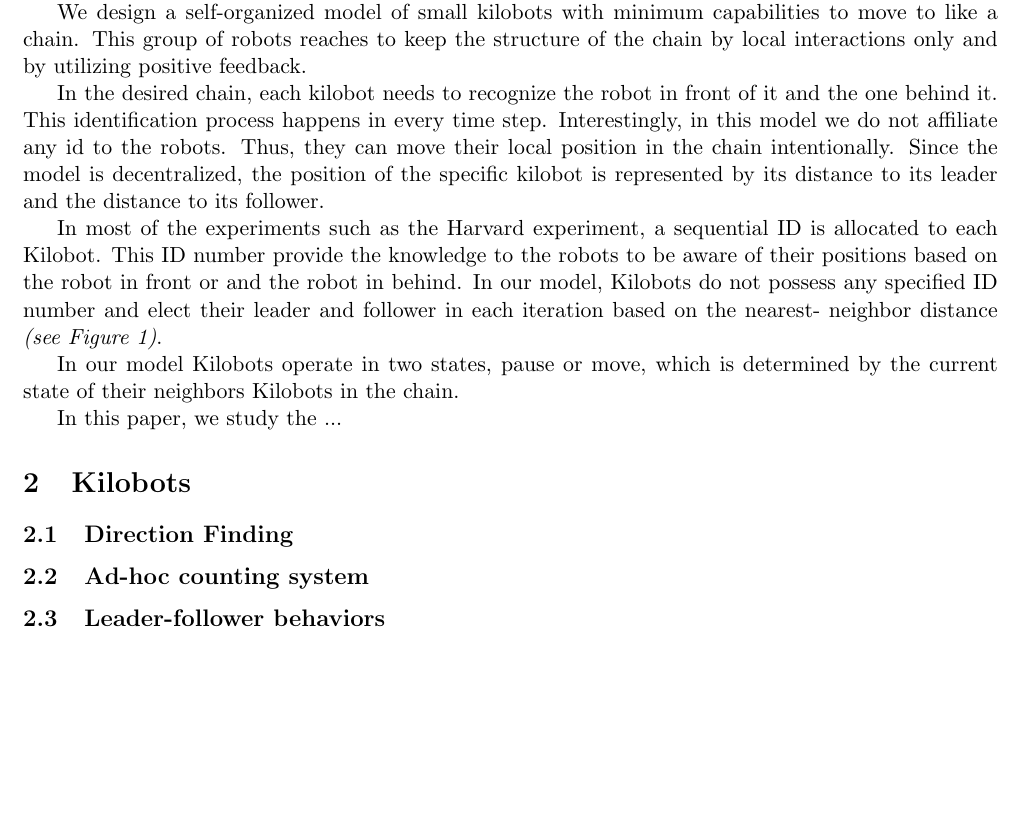
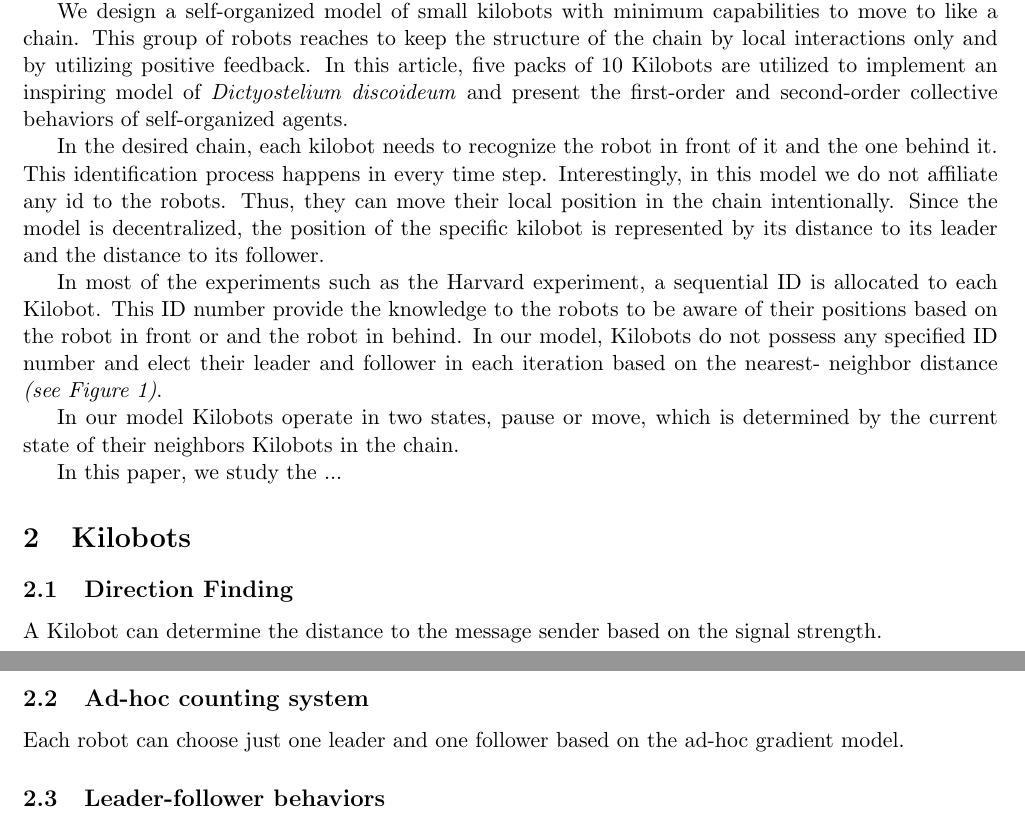
Before and after one commit to par-mo/Kilobot_Dictyostelium_Slug_Movement, a LaTeX paper (main.tex): part of page 1 of 4 before the commit and two parts of pages 1 and 2 of 4 after it, the two joined at a grey line, cut so that both start at the same text, the shorter picture padded with empty space. Compiled offline with pdfLaTeX.

Commit message:
Update: Section 2.1

```diff
--- a/main.tex
+++ b/main.tex
@@ -41,7 +41,7 @@ The idea of simulation of slug movement in \textit{Dictyostelium discoideum} wit
 
 Each slug is about $2-–4 mm$, and composed of up to $100k$ starved cells. It is capable of movement by producing a cellulose sheath around it. The slug attractants to light, heat, and humidity in a forward-only direction. Cyclic AMP and a substance called differentiation-inducing factor, help to form different cell types. In the aggregation phase of \textit{D. discoideum} cells differentiated into prestalk(pst) which is $20\%$ of the \textit{D.~discoideum} population and prespore(psp) which is $80\%$ of the cells population. The pst cells move to the anterior and psp cells move to the posterior end of the slug.
 
-We design a self-organized model of small kilobots with minimum capabilities to move to like a chain. This group of robots reaches to keep the structure of the chain by local interactions only and by utilizing positive feedback.
+We design a self-organized model of small kilobots with minimum capabilities to move to like a chain. This group of robots reaches to keep the structure of the chain by local interactions only and by utilizing positive feedback.   In this article, five packs of 10 Kilobots are utilized to implement an inspiring model of \textit{Dictyostelium discoideum} and present the first-order and second-order collective behaviors of self-organized agents.
 
 In the desired chain, each kilobot needs to recognize the robot in front of it and the one behind it. This identification process happens in every time step. Interestingly, in this model we do not affiliate any id to the robots. Thus, they can move their local position in the chain intentionally. Since the model is decentralized, the position of the specific kilobot is represented by its distance to its leader and the distance to its follower.
 
@@ -54,7 +54,9 @@ In this paper, we study the ...
 %%------------------------------------------------------------------------------------------------------------
 \section {Kilobots}
 \subsection{Direction Finding}
+A Kilobot can determine the distance to the message sender based on the signal strength.
 \subsection{Ad-hoc counting system}
+Each robot can choose just one leader and one follower based on the ad-hoc gradient model.
 \subsection{Leader-follower behaviors} This behavior is used in keeping the chain pattern. Where the leader kilobot decides to develop a path and the kilobots behind follow in relatively the same direction. A Kilobot in the pause state will wait stable until both Kilobots in front and behind have settled and transferred to the pause state. Next, the Kilobot can change to the moving state.
 The Kilobots in moving state proceed their direction based on the acquired strength message from their leaders \cite{Beckerleg2016EvolvingRobot}. Each Kilobot transfers again to the pause state when the distance to its relative leader is less than one cm.
 \subsection{Birds flock}
```
